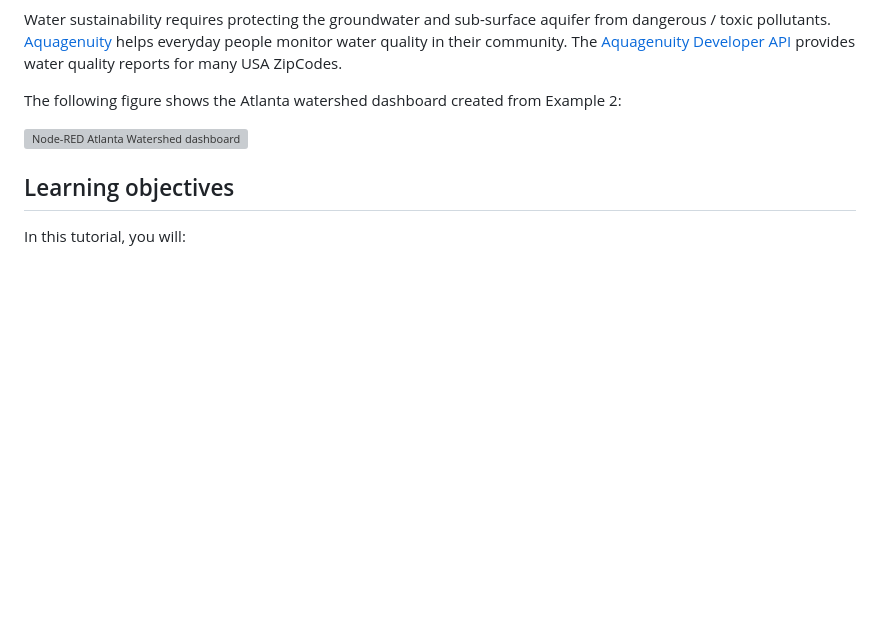
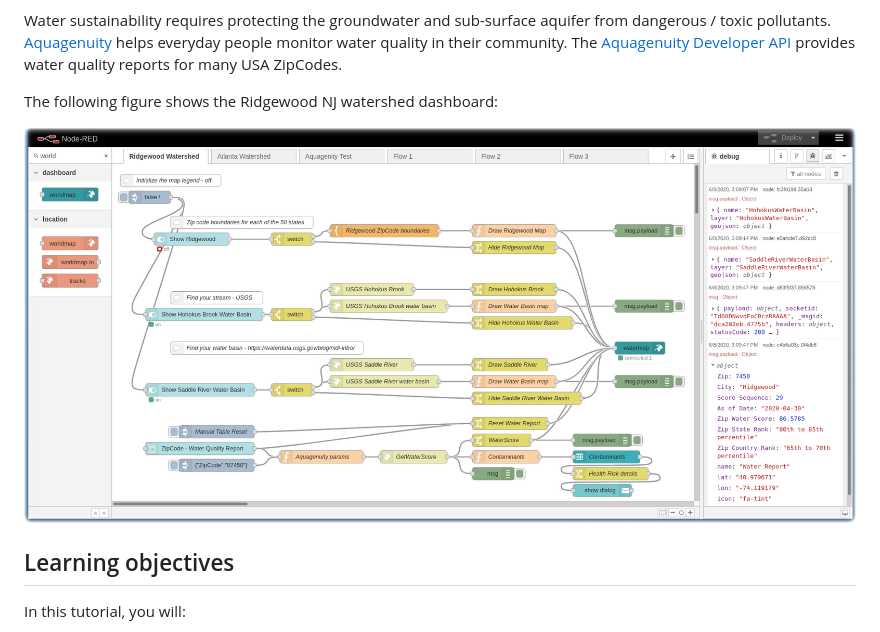
Before and after one commit to IBMDeveloperMEA/CFC-Water-Ridgewood, a Markdown page: README.md, the part around the change. Rendered like a GitHub page; pictures changed too: images/Node-RED-Ridgewood-Watershed-flow.png (added); blank space fills up the shorter version; grey boxes are pictures that could not be loaded.

Commit message:
workshop v2

```diff
--- a/README.md
+++ b/README.md
@@ -37,9 +37,9 @@ The USGS [NLDI API](https://labs.waterdata.usgs.gov/api/nldi/swagger-ui.html) re
 
 Water sustainability requires protecting the groundwater and sub-surface aquifer from dangerous / toxic pollutants. [Aquagenuity](https://aquagenuity.com/) helps everyday people monitor water quality in their community. The [Aquagenuity Developer API](https://aquagenuity.com/developer) provides water quality reports for many USA ZipCodes.
 
-The following figure shows the Atlanta watershed dashboard created from Example 2:
+The following figure shows the Ridgewood NJ watershed dashboard:
 
-![Node-RED Atlanta Watershed dashboard](images/Node-RED-Atlanta-Watershed-dashboard.png)
+![Node-RED-Ridgewood-Watershed-flow](images/Node-RED-Ridgewood-Watershed-flow.png)
 
 ## Learning objectives
 
```
Also changed, not shown: images/hohokus-brook-watershed.png (added).
